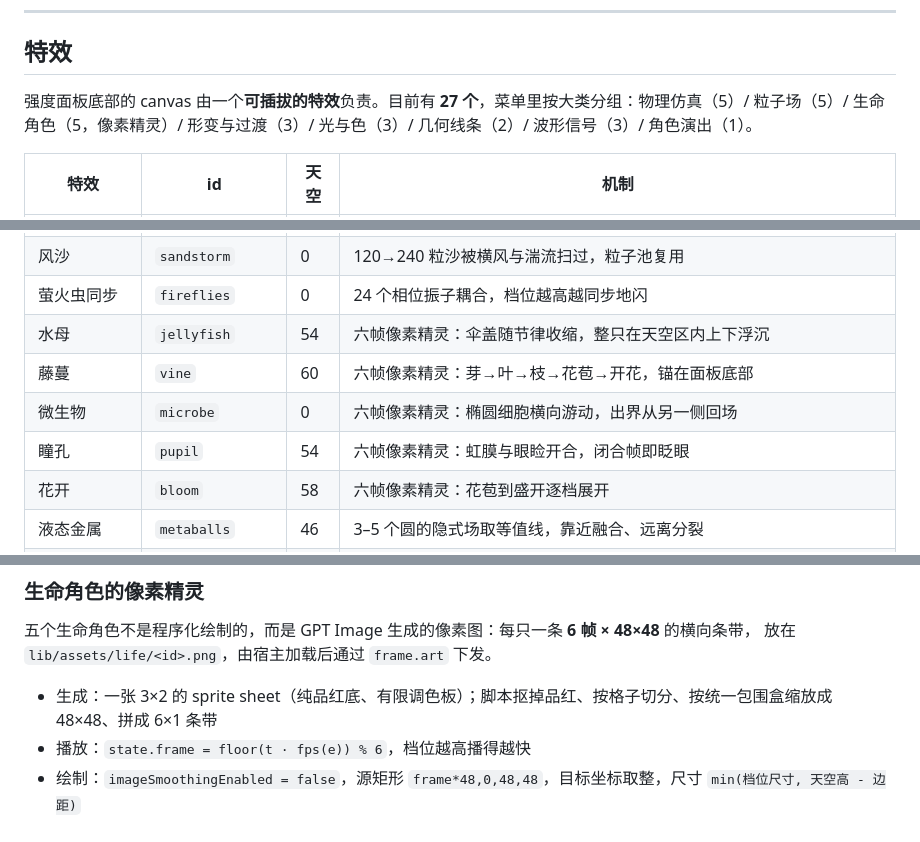
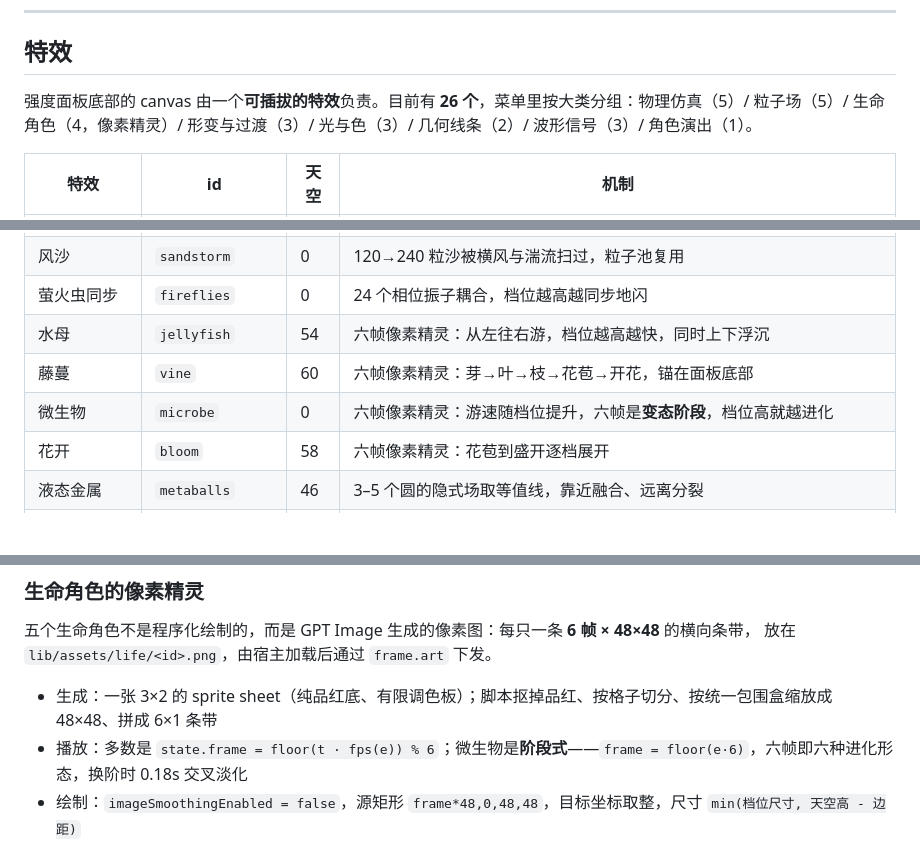
Before and after one commit to Dreamaniax/dsh-model-effort-chips, a Markdown page: README.md, 3 parts joined by grey strips. Drawn GitHub-style; blank space fills up the shorter version.

```diff
--- a/README.md
+++ b/README.md
@@ -149,7 +149,7 @@ Windows Desktop 的端口由系统随机分配、界面里看不到，不传 `--
 
 ## 特效
 
-强度面板底部的 canvas 由一个**可插拔的特效**负责。目前有 **27 个**，菜单里按大类分组：物理仿真（5）/ 粒子场（5）/ 生命角色（5，像素精灵）/ 形变与过渡（3）/ 光与色（3）/ 几何线条（2）/ 波形信号（3）/ 角色演出（1）。
+强度面板底部的 canvas 由一个**可插拔的特效**负责。目前有 **26 个**，菜单里按大类分组：物理仿真（5）/ 粒子场（5）/ 生命角色（4，像素精灵）/ 形变与过渡（3）/ 光与色（3）/ 几何线条（2）/ 波形信号（3）/ 角色演出（1）。
 
 | 特效 | id | 天空 | 机制 |
 | --- | --- | --- | --- |
@@ -164,10 +164,9 @@ Windows Desktop 的端口由系统随机分配、界面里看不到，不传 `--
 | 吸积盘 | `accretion-disk` | 0 | 差速旋转粒子盘 + 两条旋臂密度波，ω∝1/r^1.5 |
 | 风沙 | `sandstorm` | 0 | 120→240 粒沙被横风与湍流扫过，粒子池复用 |
 | 萤火虫同步 | `fireflies` | 0 | 24 个相位振子耦合，档位越高越同步地闪 |
-| 水母 | `jellyfish` | 54 | 六帧像素精灵：伞盖随节律收缩，整只在天空区内上下浮沉 |
+| 水母 | `jellyfish` | 54 | 六帧像素精灵：从左往右游，档位越高越快，同时上下浮沉 |
 | 藤蔓 | `vine` | 60 | 六帧像素精灵：芽→叶→枝→花苞→开花，锚在面板底部 |
-| 微生物 | `microbe` | 0 | 六帧像素精灵：椭圆细胞横向游动，出界从另一侧回场 |
-| 瞳孔 | `pupil` | 54 | 六帧像素精灵：虹膜与眼睑开合，闭合帧即眨眼 |
+| 微生物 | `microbe` | 0 | 六帧像素精灵：游速随档位提升，六帧是**变态阶段**，档位高就越进化 |
 | 花开 | `bloom` | 58 | 六帧像素精灵：花苞到盛开逐档展开 |
 | 液态金属 | `metaballs` | 46 | 3–5 个圆的隐式场取等值线，靠近融合、远离分裂 |
 | 挤压拉伸 | `squash` | 44 | 圆按节拍压扁/拉长、面积守恒，像果冻 |
@@ -205,7 +204,7 @@ Windows Desktop 的端口由系统随机分配、界面里看不到，不传 `--
 放在 `lib/assets/life/<id>.png`，由宿主加载后通过 `frame.art` 下发。
 
 - 生成：一张 3×2 的 sprite sheet（纯品红底、有限调色板）；脚本抠掉品红、按格子切分、按统一包围盒缩放成 48×48、拼成 6×1 条带
-- 播放：`state.frame = floor(t · fps(e)) % 6`，档位越高播得越快
+- 播放：多数是 `state.frame = floor(t · fps(e)) % 6`；微生物是**阶段式**——`frame = floor(e·6)`，六帧即六种进化形态，换阶时 0.18s 交叉淡化
 - 绘制：`imageSmoothingEnabled = false`，源矩形 `frame*48,0,48,48`，目标坐标取整，尺寸 `min(档位尺寸, 天空高 - 边距)`
 - 降级：`frame.art` 为 null 时（图片未解码或 SSR 预览）画同构的矢量替身，不会出现空框
 - 测试：`test/effect-art.mjs` 断言六帧都会播到、源矩形、整数像素、包围盒与降级路径
```
Also changed, not shown: lib/assets/life/microbe.png, lib/assets/life/pupil.png (deleted), 8 other files.
